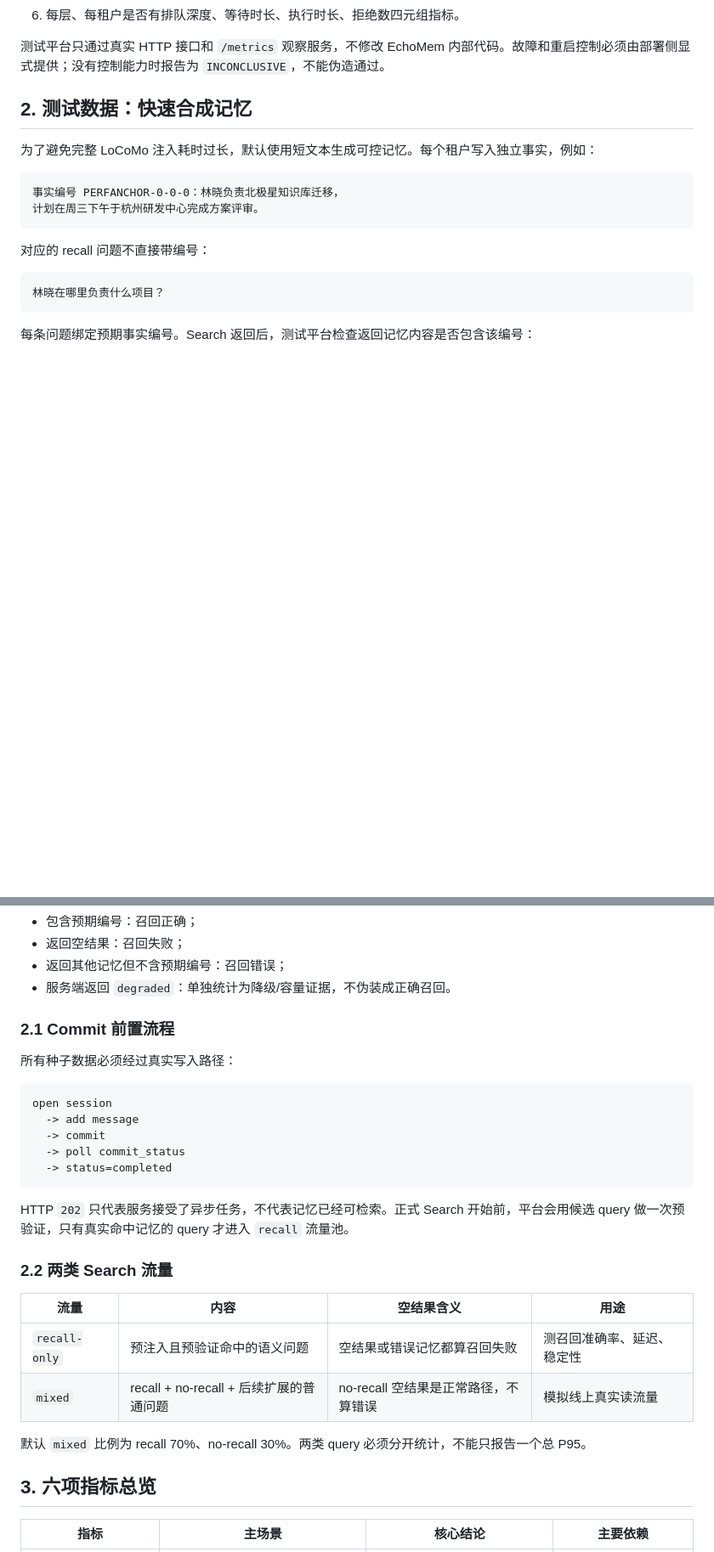
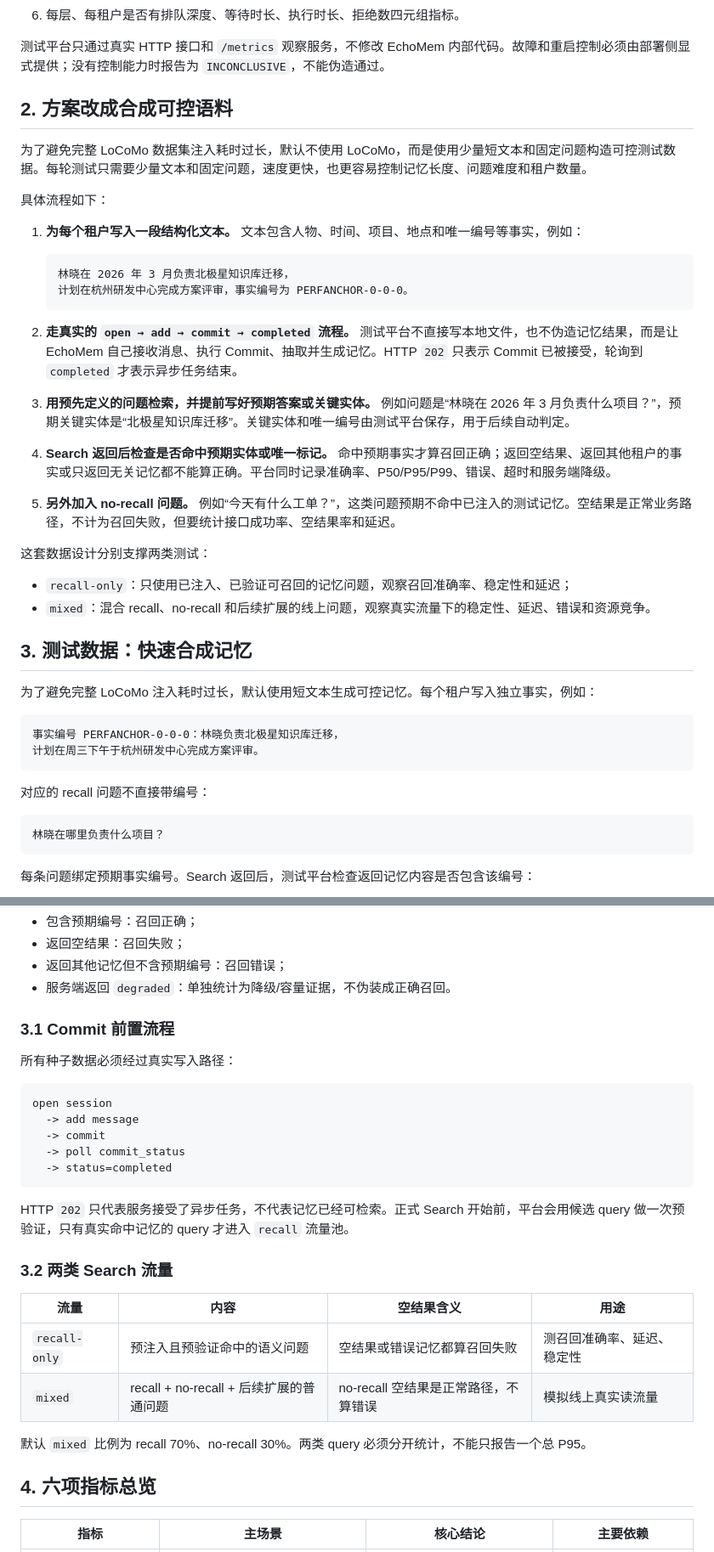
Before and after one commit to noi031/Memory-System-Eval-Harness, a Markdown page: docs/4u8g-six-metric-stress-plan.md, 2 parts joined by grey strips. Shown at 85% size. Rendered like a GitHub page; blank space fills up the shorter version.

Commit message:
docs(performance): clarify synthetic controllable data flow

````diff
--- a/docs/4u8g-six-metric-stress-plan.md
+++ b/docs/4u8g-six-metric-stress-plan.md
@@ -13,7 +13,38 @@
 
 测试平台只通过真实 HTTP 接口和 `/metrics` 观察服务，不修改 EchoMem 内部代码。故障和重启控制必须由部署侧显式提供；没有控制能力时报告为 `INCONCLUSIVE`，不能伪造通过。
 
-## 2. 测试数据：快速合成记忆
+## 2. 方案改成合成可控语料
+
+为了避免完整 LoCoMo 数据集注入耗时过长，默认不使用 LoCoMo，而是使用少量短文本和固定问题构造可控测试数据。每轮测试只需要少量文本和固定问题，速度更快，也更容易控制记忆长度、问题难度和租户数量。
+
+具体流程如下：
+
+1. **为每个租户写入一段结构化文本。**
+   文本包含人物、时间、项目、地点和唯一编号等事实，例如：
+
+   ```text
+   林晓在 2026 年 3 月负责北极星知识库迁移，
+   计划在杭州研发中心完成方案评审，事实编号为 PERFANCHOR-0-0-0。
+   ```
+
+2. **走真实的 `open → add → commit → completed` 流程。**
+   测试平台不直接写本地文件，也不伪造记忆结果，而是让 EchoMem 自己接收消息、执行 Commit、抽取并生成记忆。HTTP `202` 只表示 Commit 已被接受，轮询到 `completed` 才表示异步任务结束。
+
+3. **用预先定义的问题检索，并提前写好预期答案或关键实体。**
+   例如问题是“林晓在 2026 年 3 月负责什么项目？”，预期关键实体是“北极星知识库迁移”。关键实体和唯一编号由测试平台保存，用于后续自动判定。
+
+4. **Search 返回后检查是否命中预期实体或唯一标记。**
+   命中预期事实才算召回正确；返回空结果、返回其他租户的事实或只返回无关记忆都不能算正确。平台同时记录准确率、P50/P95/P99、错误、超时和服务端降级。
+
+5. **另外加入 no-recall 问题。**
+   例如“今天有什么工单？”，这类问题预期不命中已注入的测试记忆。空结果是正常业务路径，不计为召回失败，但要统计接口成功率、空结果率和延迟。
+
+这套数据设计分别支撑两类测试：
+
+- `recall-only`：只使用已注入、已验证可召回的记忆问题，观察召回准确率、稳定性和延迟；
+- `mixed`：混合 recall、no-recall 和后续扩展的线上问题，观察真实流量下的稳定性、延迟、错误和资源竞争。
+
+## 3. 测试数据：快速合成记忆
 
 为了避免完整 LoCoMo 注入耗时过长，默认使用短文本生成可控记忆。每个租户写入独立事实，例如：
 
@@ -35,7 +66,7 @@
 - 返回其他记忆但不含预期编号：召回错误；
 - 服务端返回 `degraded`：单独统计为降级/容量证据，不伪装成正确召回。
 
-### 2.1 Commit 前置流程
+### 3.1 Commit 前置流程
 
 所有种子数据必须经过真实写入路径：
 
@@ -49,7 +80,7 @@ open session
 
 HTTP `202` 只代表服务接受了异步任务，不代表记忆已经可检索。正式 Search 开始前，平台会用候选 query 做一次预验证，只有真实命中记忆的 query 才进入 `recall` 流量池。
 
-### 2.2 两类 Search 流量
+### 3.2 两类 Search 流量
 
 | 流量 | 内容 | 空结果含义 | 用途 |
 |---|---|---|---|
@@ -58,7 +89,7 @@ HTTP `202` 只代表服务接受了异步任务，不代表记忆已经可检索
 
 默认 `mixed` 比例为 recall 70%、no-recall 30%。两类 query 必须分开统计，不能只报告一个总 P95。
 
-## 3. 六项指标总览
+## 4. 六项指标总览
 
 | 指标 | 主场景 | 核心结论 | 主要依赖 |
 |---|---|---|---|
````
Also changed, not shown: other parts of docs/4u8g-six-metric-stress-plan.md (+9 -9 lines).
